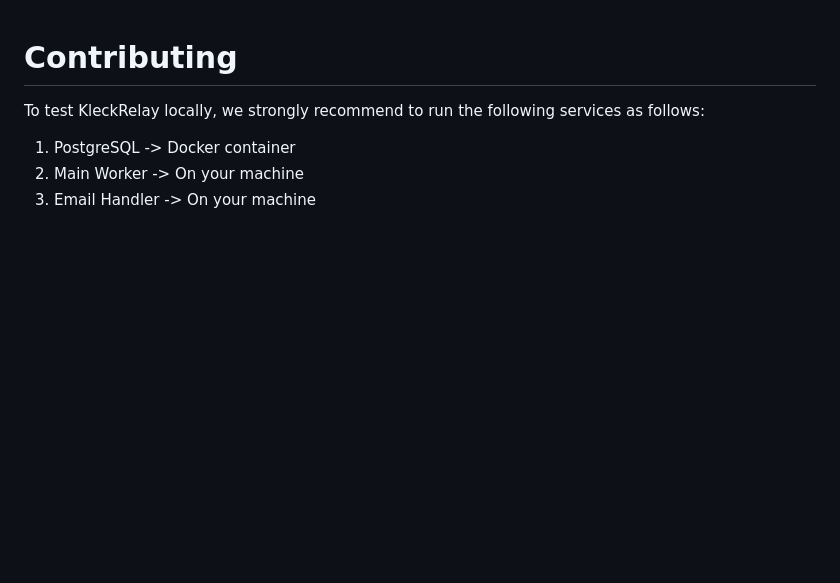
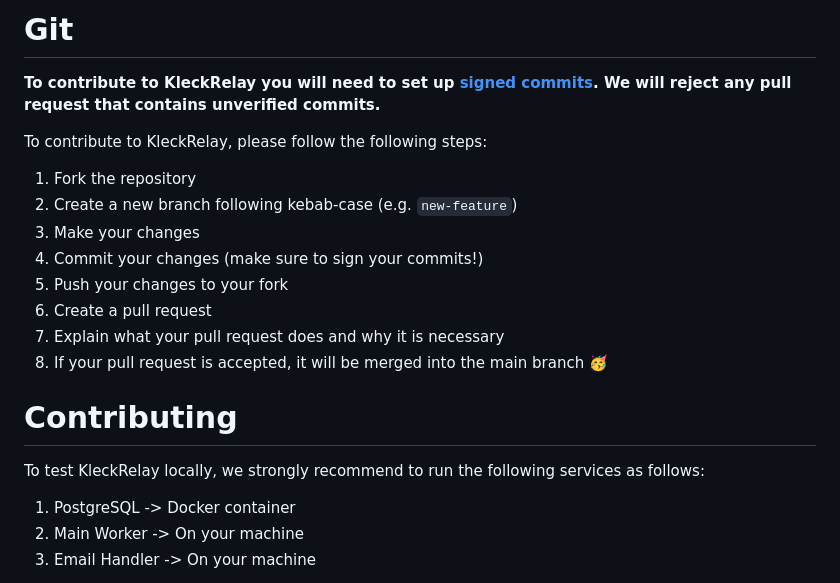
Before and after one commit to Myzel394/kleckrelay-server, a Markdown page: CONTRIBUTING.md, the part around the change. GitHub-like rendering; blank space fills up the shorter version.

Commit message:
docs: Add git section

```diff
--- a/CONTRIBUTING.md
+++ b/CONTRIBUTING.md
@@ -1,3 +1,20 @@
+# Git
+
+**To contribute to KleckRelay you will need to set up
+[signed commits](https://docs.github.com/en/authentication/managing-commit-signature-verification/signing-commits).
+We will reject any pull request that contains unverified commits.**
+
+To contribute to KleckRelay, please follow the following steps:
+
+1. Fork the repository
+2. Create a new branch following kebab-case (e.g. `new-feature`)
+3. Make your changes
+4. Commit your changes (make sure to sign your commits!)
+5. Push your changes to your fork
+6. Create a pull request
+7. Explain what your pull request does and why it is necessary
+8. If your pull request is accepted, it will be merged into the main branch 🥳
+
 # Contributing
 
 To test KleckRelay locally, we strongly recommend to run the following services
```
